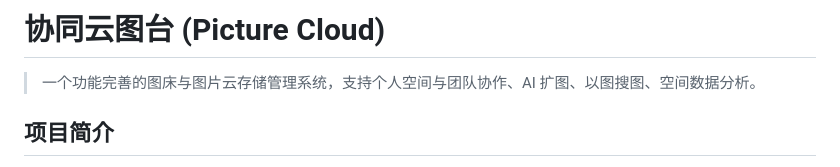
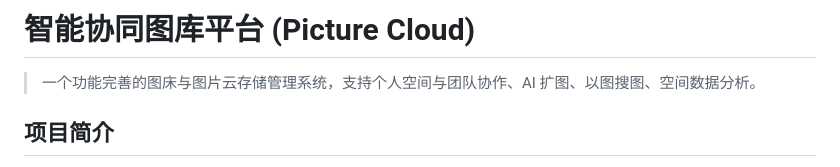
Before and after one commit to AveQY/picture-cloud, a Markdown page: README.md, the part around the change. Rendered like a GitHub page.

Commit message:
Update project title in README.md

```diff
--- a/README.md
+++ b/README.md
@@ -1,4 +1,4 @@
-# 协同云图台 (Picture Cloud)
+# 智能协同图库平台 (Picture Cloud)
 
 > 一个功能完善的图床与图片云存储管理系统，支持个人空间与团队协作、AI 扩图、以图搜图、空间数据分析。
 
```
